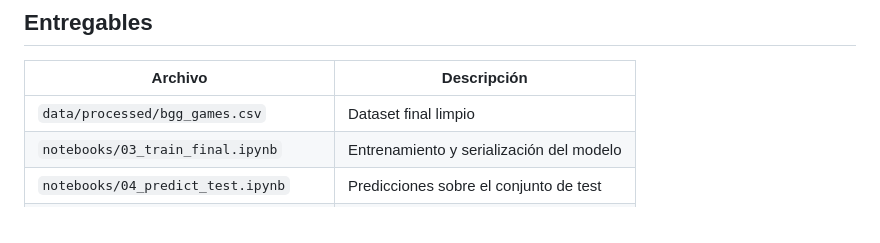
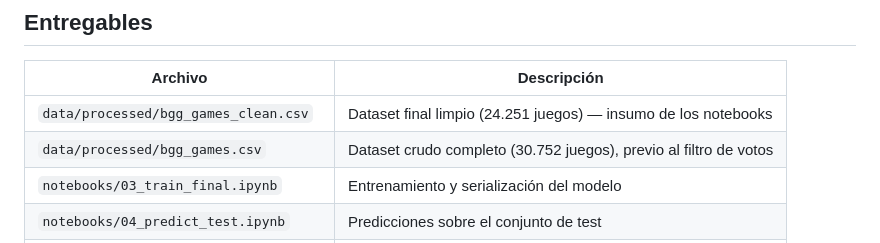
Before and after one commit to RamonEppens/Examen-final-AP-Eppens, a Markdown page: README.md, the part around the change. Drawn GitHub-style.

Commit message:
Point Entregables dataset row at the file notebooks actually use
bgg_games_clean.csv (24,251 games) is what 03/04 read; bgg_games.csv
is the pre-vote-filter raw consolidation (30,752). Both listed now,
with exact row counts verified against the actual CSVs.

```diff
--- a/README.md
+++ b/README.md
@@ -75,7 +75,8 @@ python src/build_dataset.py
 
 | Archivo | Descripción |
 |---|---|
-| `data/processed/bgg_games.csv` | Dataset final limpio |
+| `data/processed/bgg_games_clean.csv` | Dataset final limpio (24.251 juegos) — insumo de los notebooks |
+| `data/processed/bgg_games.csv` | Dataset crudo completo (30.752 juegos), previo al filtro de votos |
 | `notebooks/03_train_final.ipynb` | Entrenamiento y serialización del modelo |
 | `notebooks/04_predict_test.ipynb` | Predicciones sobre el conjunto de test |
 | `models/` | Modelo serializado con joblib |
```
